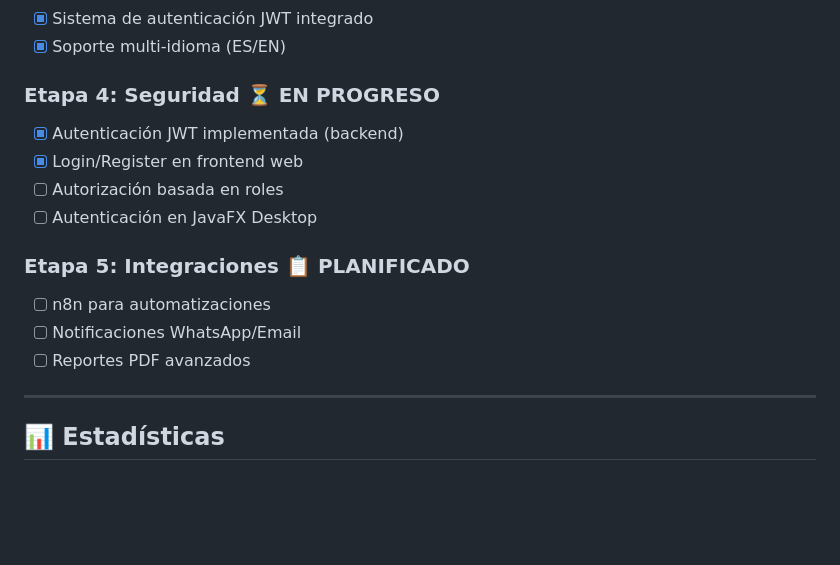
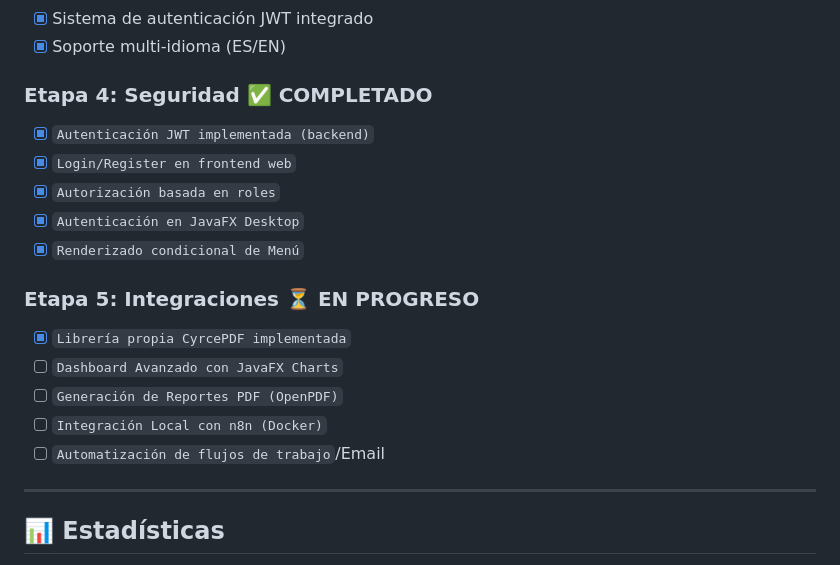
Before and after one commit to enri312/cyrcetech, a Markdown page: README.md, the part around the change. Rendered like a GitHub page; blank space fills up the shorter version.

```diff
--- a/README.md
+++ b/README.md
@@ -87,16 +87,19 @@ Documentación completa: `http://localhost:8080/swagger-ui.html`
 - [x] Sistema de autenticación JWT integrado
 - [x] Soporte multi-idioma (ES/EN)
 
-### Etapa 4: Seguridad ⏳ EN PROGRESO
-- [x] Autenticación JWT implementada (backend)
-- [x] Login/Register en frontend web
-- [ ] Autorización basada en roles
-- [ ] Autenticación en JavaFX Desktop
+### Etapa 4: Seguridad ✅ COMPLETADO
+- [x] `Autenticación JWT implementada (backend)`
+- [x] `Login/Register en frontend web`
+- [x] `Autorización basada en roles`
+- [x] `Autenticación en JavaFX Desktop`
+- [x] `Renderizado condicional de Menú`
 
-### Etapa 5: Integraciones 📋 PLANIFICADO
-- [ ] n8n para automatizaciones
-- [ ] Notificaciones WhatsApp/Email
-- [ ] Reportes PDF avanzados
+### Etapa 5: Integraciones ⏳ EN PROGRESO
+- [x] `Librería propia CyrcePDF implementada`
+- [ ] `Dashboard Avanzado con JavaFX Charts`
+- [ ] `Generación de Reportes PDF (OpenPDF)`
+- [ ] `Integración Local con n8n (Docker)`
+- [ ] `Automatización de flujos de trabajo`/Email
 
 ---
 
```
